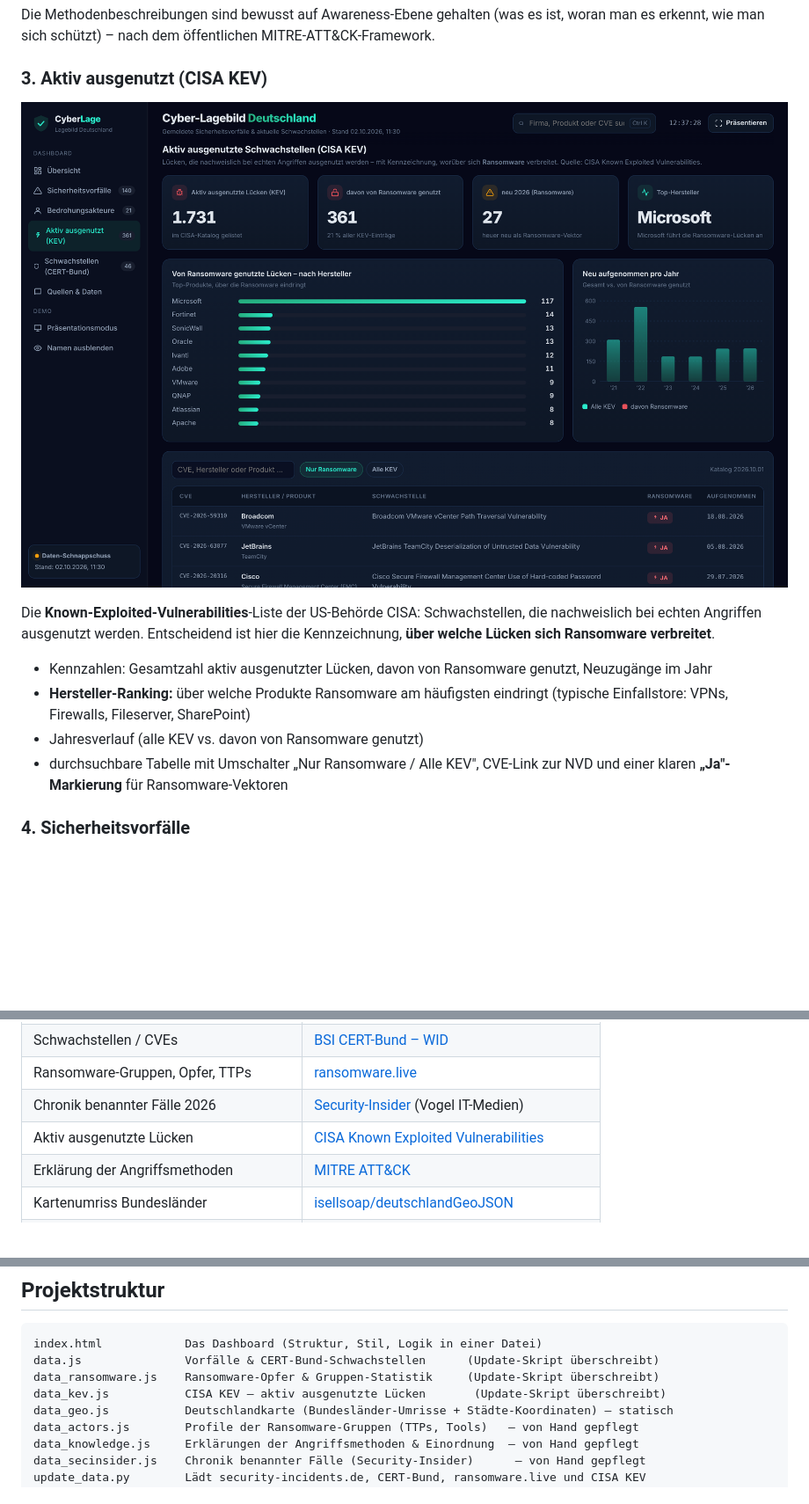
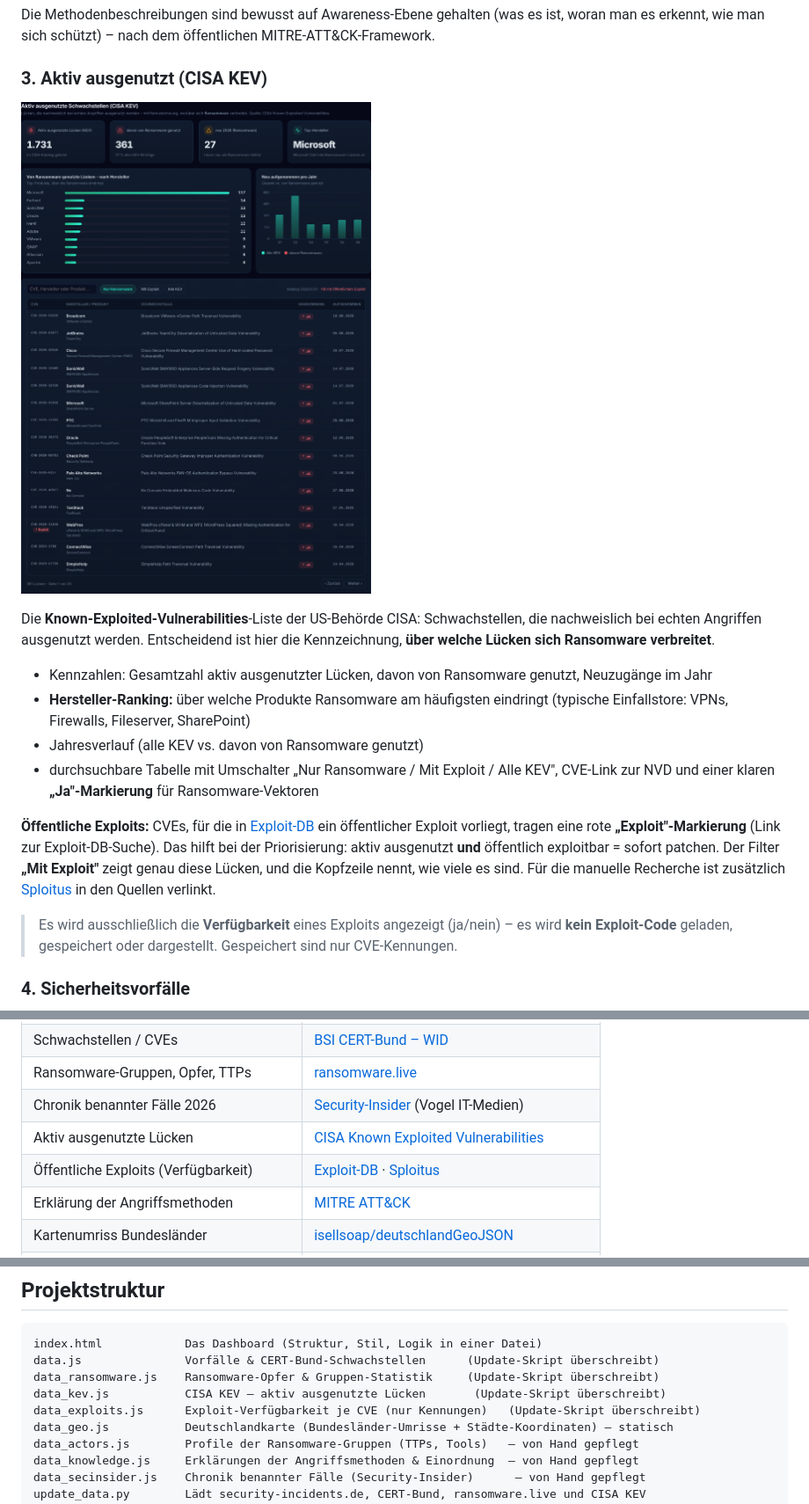
Before and after one commit to Strychwizzer/cyber-lagebild-deutschland, a Markdown page: README.md, 3 parts joined by grey strips. Shown at 88% size. Drawn GitHub-style; pictures changed too: docs/screenshots/04-kev-ransomware.png; blank space fills up the shorter version.

```diff
--- a/README.md
+++ b/README.md
@@ -109,8 +109,17 @@ nachweislich bei echten Angriffen ausgenutzt werden. Entscheidend ist hier die K
 - **Hersteller-Ranking:** über welche Produkte Ransomware am häufigsten eindringt
   (typische Einfallstore: VPNs, Firewalls, Fileserver, SharePoint)
 - Jahresverlauf (alle KEV vs. davon von Ransomware genutzt)
-- durchsuchbare Tabelle mit Umschalter „Nur Ransomware / Alle KEV", CVE-Link zur NVD und einer
-  klaren **„Ja"-Markierung** für Ransomware-Vektoren
+- durchsuchbare Tabelle mit Umschalter „Nur Ransomware / Mit Exploit / Alle KEV", CVE-Link zur NVD
+  und einer klaren **„Ja"-Markierung** für Ransomware-Vektoren
+
+**Öffentliche Exploits:** CVEs, für die in [Exploit-DB](https://www.exploit-db.com/) ein
+öffentlicher Exploit vorliegt, tragen eine rote **„Exploit"-Markierung** (Link zur Exploit-DB-Suche).
+Das hilft bei der Priorisierung: aktiv ausgenutzt **und** öffentlich exploitbar = sofort patchen.
+Der Filter **„Mit Exploit"** zeigt genau diese Lücken, und die Kopfzeile nennt, wie viele es sind.
+Für die manuelle Recherche ist zusätzlich [Sploitus](https://sploitus.com/) in den Quellen verlinkt.
+
+> Es wird ausschließlich die **Verfügbarkeit** eines Exploits angezeigt (ja/nein) – es wird **kein
+> Exploit-Code** geladen, gespeichert oder dargestellt. Gespeichert sind nur CVE-Kennungen.
 
 ### 4. Sicherheitsvorfälle
 
@@ -138,6 +147,7 @@ CVSS-Score, zugehörige CVEs (verlinkt zur NVD) und Status. Ein Klick öffnet di
 | Ransomware-Gruppen, Opfer, TTPs | [ransomware.live](https://www.ransomware.live/) |
 | Chronik benannter Fälle 2026 | [Security-Insider](https://www.security-insider.de/cyberangriffe-auf-deutsche-unternehmen-2026-aktuell-a-a5a23f3399455167641a185a6f28549b/) (Vogel IT-Medien) |
 | Aktiv ausgenutzte Lücken | [CISA Known Exploited Vulnerabilities](https://www.cisa.gov/known-exploited-vulnerabilities-catalog) |
+| Öffentliche Exploits (Verfügbarkeit) | [Exploit-DB](https://www.exploit-db.com/) · [Sploitus](https://sploitus.com/) |
 | Erklärung der Angriffsmethoden | [MITRE ATT&CK](https://attack.mitre.org/) |
 | Kartenumriss Bundesländer | [isellsoap/deutschlandGeoJSON](https://github.com/isellsoap/deutschlandGeoJSON) |
 | Städtekoordinaten | [lutangar/cities.json](https://github.com/lutangar/cities.json) |
@@ -222,6 +232,7 @@ index.html            Das Dashboard (Struktur, Stil, Logik in einer Datei)
 data.js               Vorfälle & CERT-Bund-Schwachstellen      (Update-Skript überschreibt)
 data_ransomware.js    Ransomware-Opfer & Gruppen-Statistik     (Update-Skript überschreibt)
 data_kev.js           CISA KEV – aktiv ausgenutzte Lücken       (Update-Skript überschreibt)
+data_exploits.js      Exploit-Verfügbarkeit je CVE (nur Kennungen)   (Update-Skript überschreibt)
 data_geo.js           Deutschlandkarte (Bundesländer-Umrisse + Städte-Koordinaten) – statisch
 data_actors.js        Profile der Ransomware-Gruppen (TTPs, Tools)   – von Hand gepflegt
 data_knowledge.js     Erklärungen der Angriffsmethoden & Einordnung  – von Hand gepflegt
```
Also changed, not shown: 3 other files.
